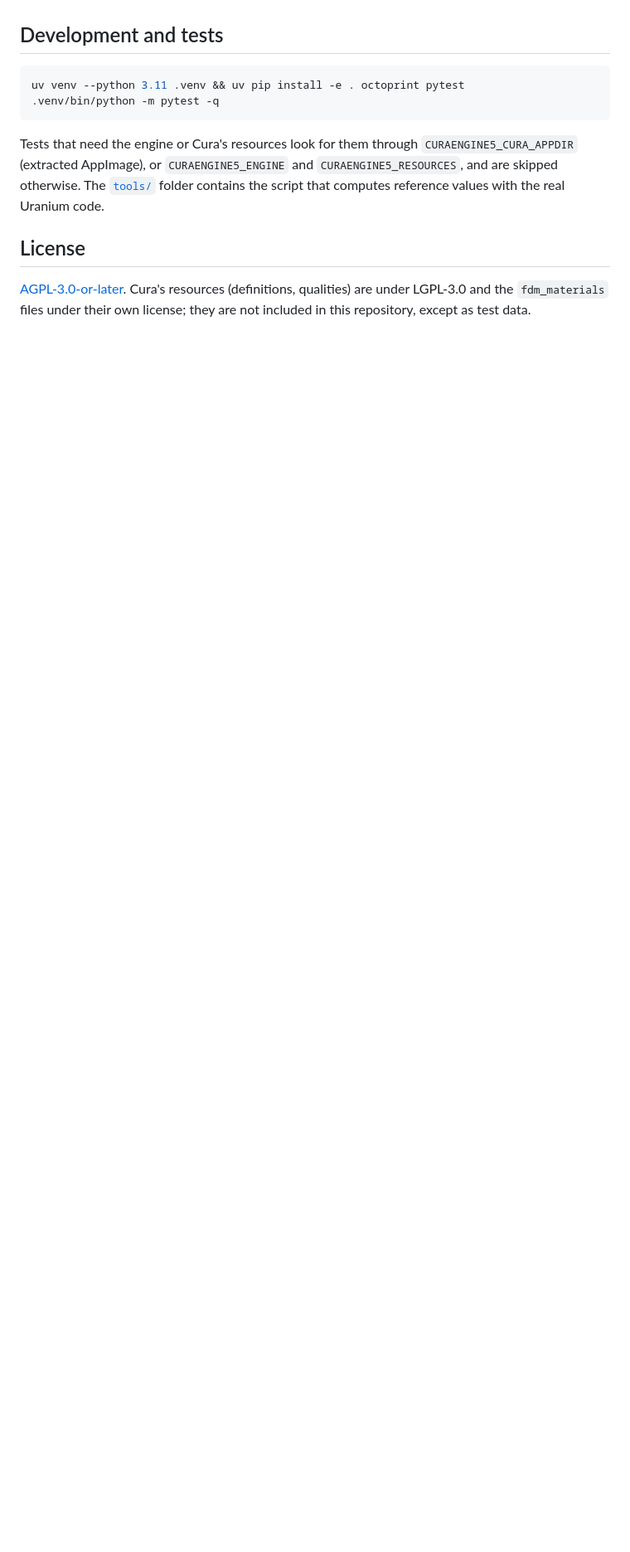
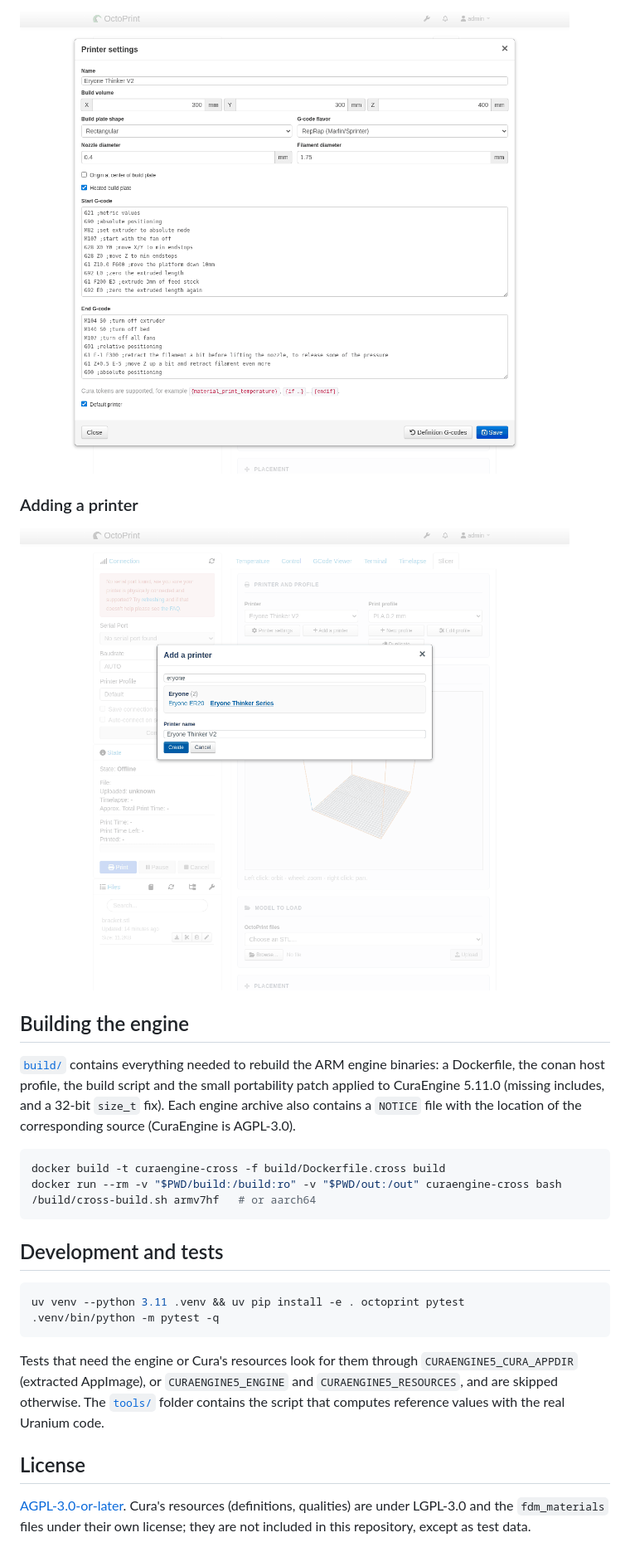
Before and after one commit to technoo10201/OctoPrint-CuraEngine5, a Markdown page: README.md, the part around one of its changes. Shown at 83% size. GitHub-like rendering; pictures changed too: docs/screenshots/add-printer.png (added), docs/screenshots/printer-settings.png (added); blank space fills up the shorter version.

Commit message:
Add README screenshots and document ARM builds, printing guard and engine build

````diff
--- a/README.md
+++ b/README.md
@@ -65,3 +81,17 @@ Screenshots of the Slicer tab and of the settings page will be added to this rep
+![Printer settings](docs/screenshots/printer-settings.png)
+
+### Adding a printer
+
+![Add a printer wizard](docs/screenshots/add-printer.png)
+
+## Building the engine
+
+[`build/`](build) contains everything needed to rebuild the ARM engine binaries: a Dockerfile, the conan host profile, the build script and the small portability patch applied to CuraEngine 5.11.0 (missing includes, and a 32-bit `size_t` fix). Each engine archive also contains a `NOTICE` file with the location of the corresponding source (CuraEngine is AGPL-3.0).
+
+```bash
+docker build -t curaengine-cross -f build/Dockerfile.cross build
+docker run --rm -v "$PWD/build:/build:ro" -v "$PWD/out:/out" curaengine-cross bash /build/cross-build.sh armv7hf   # or aarch64
+```
 
 ## Development and tests
 
````
Also changed, not shown: other parts of README.md (+20 -4 lines), docs/screenshots/profile-custom.png (added), docs/screenshots/profile-recommended.png (added), docs/screenshots/slicer-model.png (added), docs/screenshots/slicer-preview.png (added).
